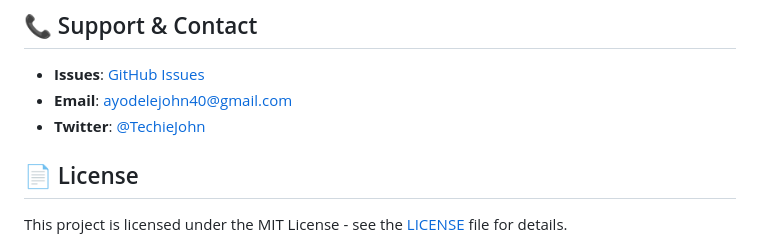
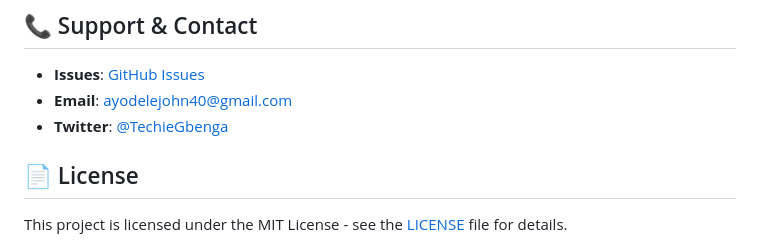
Before and after one commit to Techie-John/photo-resizer, a Markdown page: README.md, the part around the change. GitHub-like rendering.

```diff
--- a/README.md
+++ b/README.md
@@ -210,7 +210,7 @@ A: Verify Python version (3.7+) and Flask installation
 
 - **Issues**: [GitHub Issues](https://github.com/techie-john/photo-resizer/issues)
 - **Email**: ayodelejohn40@gmail.com
-- **Twitter**: [@TechieJohn](https://twitter.com/techiegbenga)
+- **Twitter**: [@TechieGbenga](https://twitter.com/techiegbenga)
 
 ## 📄 License
 
```
